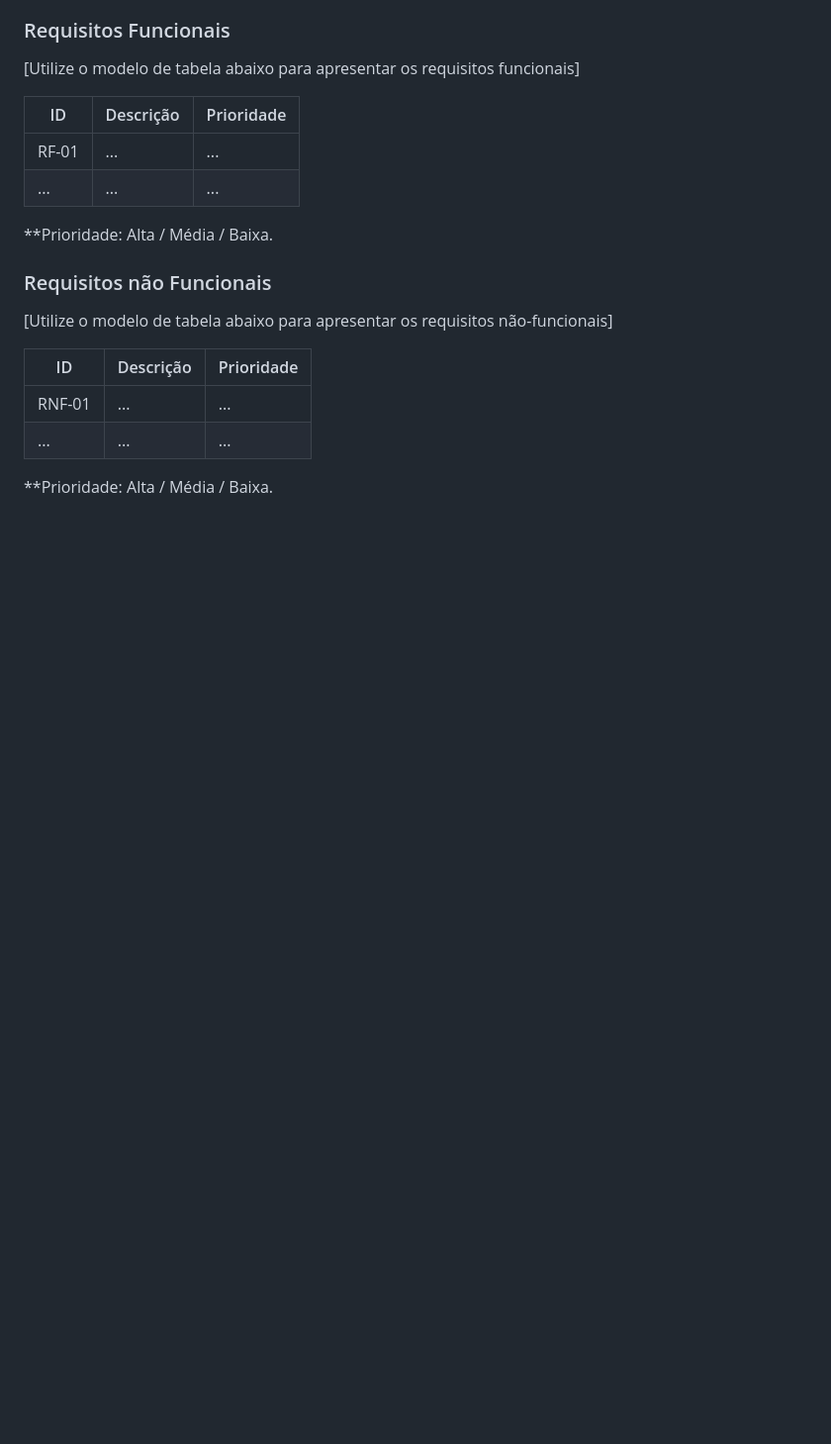
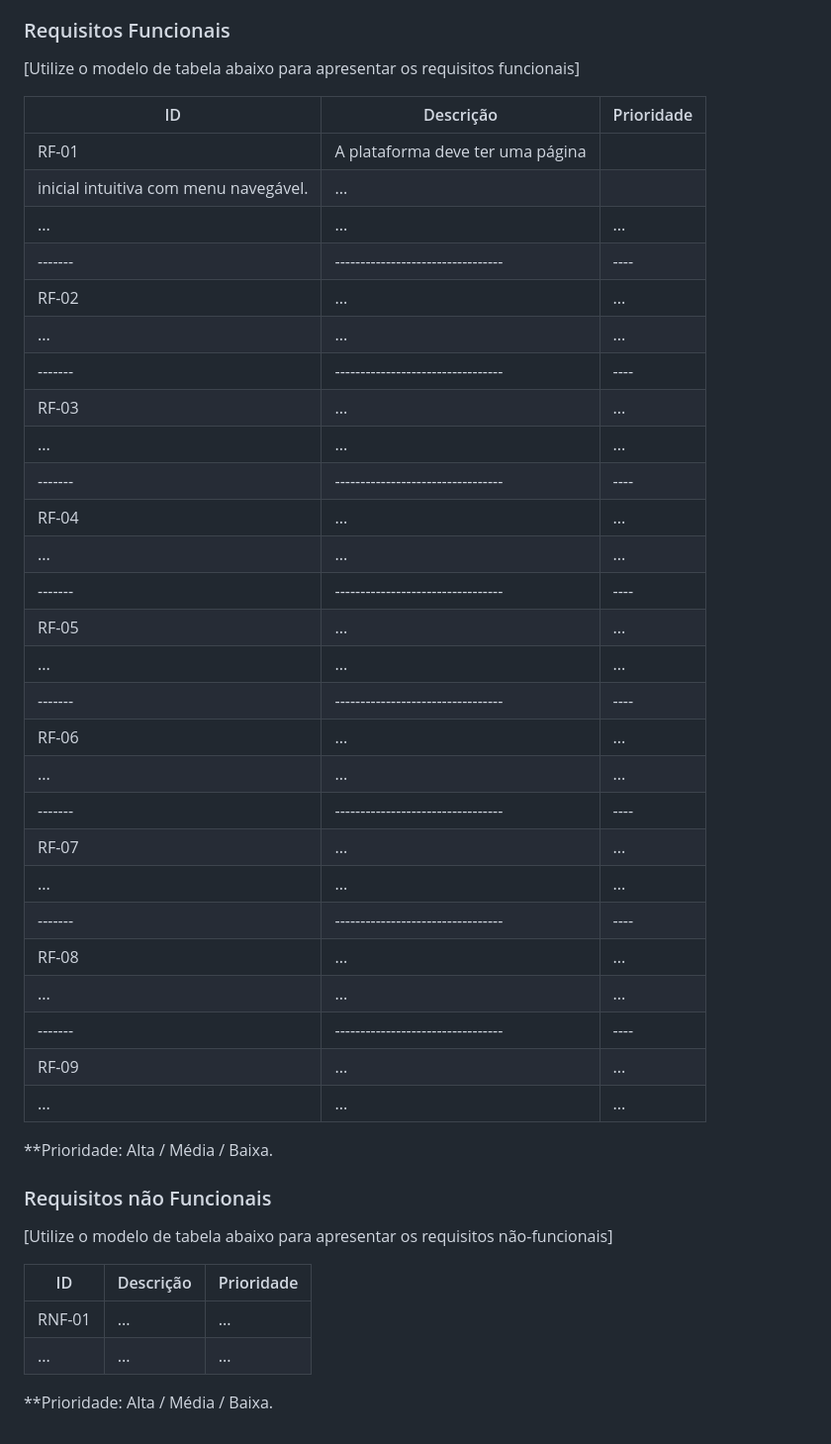
Before and after one commit to ICEI-PUC-Minas-PMV-ADS/PMV-ADS-2023-2-E1-ProjMapaDoUnderground, a Markdown page: documentos/02-Especificação do Projeto.md, the part around the change. Shown: that part at 99% size. GitHub-like rendering; blank space fills up the shorter version.

```diff
--- a/documentos/02-Especificação do Projeto.md
+++ b/documentos/02-Especificação do Projeto.md
@@ -58,7 +58,32 @@
 
 |ID    | Descrição                | Prioridade |
 |-------|---------------------------------|----|
-| RF-01 |  ...                    | ...   |
+| RF-01 | A plataforma deve ter uma página
+          inicial intuitiva com menu navegável.                   | ...   |
+|  ...  |  ...                    | ...   |
+|-------|---------------------------------|----|
+| RF-02 |  ...                    | ...   |
+|  ...  |  ...                    | ...   |
+|-------|---------------------------------|----|
+| RF-03 |  ...                    | ...   |
+|  ...  |  ...                    | ...   |
+|-------|---------------------------------|----|
+| RF-04 |  ...                    | ...   |
+|  ...  |  ...                    | ...   |
+|-------|---------------------------------|----|
+| RF-05 |  ...                    | ...   |
+|  ...  |  ...                    | ...   |
+|-------|---------------------------------|----|
+| RF-06 |  ...                    | ...   |
+|  ...  |  ...                    | ...   |
+|-------|---------------------------------|----|
+| RF-07 |  ...                    | ...   |
+|  ...  |  ...                    | ...   |
+|-------|---------------------------------|----|
+| RF-08 |  ...                    | ...   |
+|  ...  |  ...                    | ...   |
+|-------|---------------------------------|----|
+| RF-09 |  ...                    | ...   |
 |  ...  |  ...                    | ...   |
 
 **Prioridade: Alta / Média / Baixa.
```
